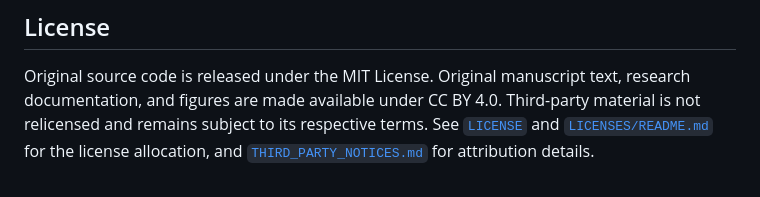
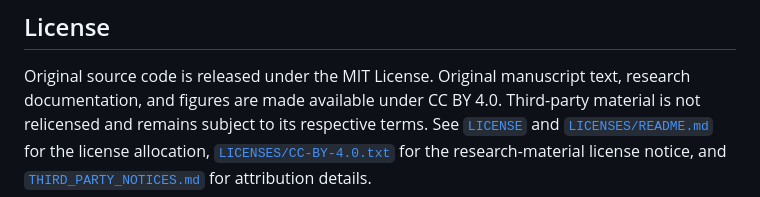
Before and after one commit to NewAsiaSuperbear/conditional-fiber-geometry, a Markdown page: README.md, the part around the change. Drawn GitHub-style.

```diff
--- a/README.md
+++ b/README.md
@@ -182,5 +182,7 @@ Original source code is released under the MIT License. Original manuscript
 text, research documentation, and figures are made available under
 CC BY 4.0. Third-party material is not relicensed and remains subject to its
 respective terms. See [`LICENSE`](LICENSE) and
-[`LICENSES/README.md`](LICENSES/README.md) for the license allocation, and
+[`LICENSES/README.md`](LICENSES/README.md) for the license allocation,
+[`LICENSES/CC-BY-4.0.txt`](LICENSES/CC-BY-4.0.txt) for the research-material
+license notice, and
 [`THIRD_PARTY_NOTICES.md`](THIRD_PARTY_NOTICES.md) for attribution details.
```
Also changed, not shown: docs/PUBLIC_RELEASE_AUDIT.md (added, +114 -0 lines).
